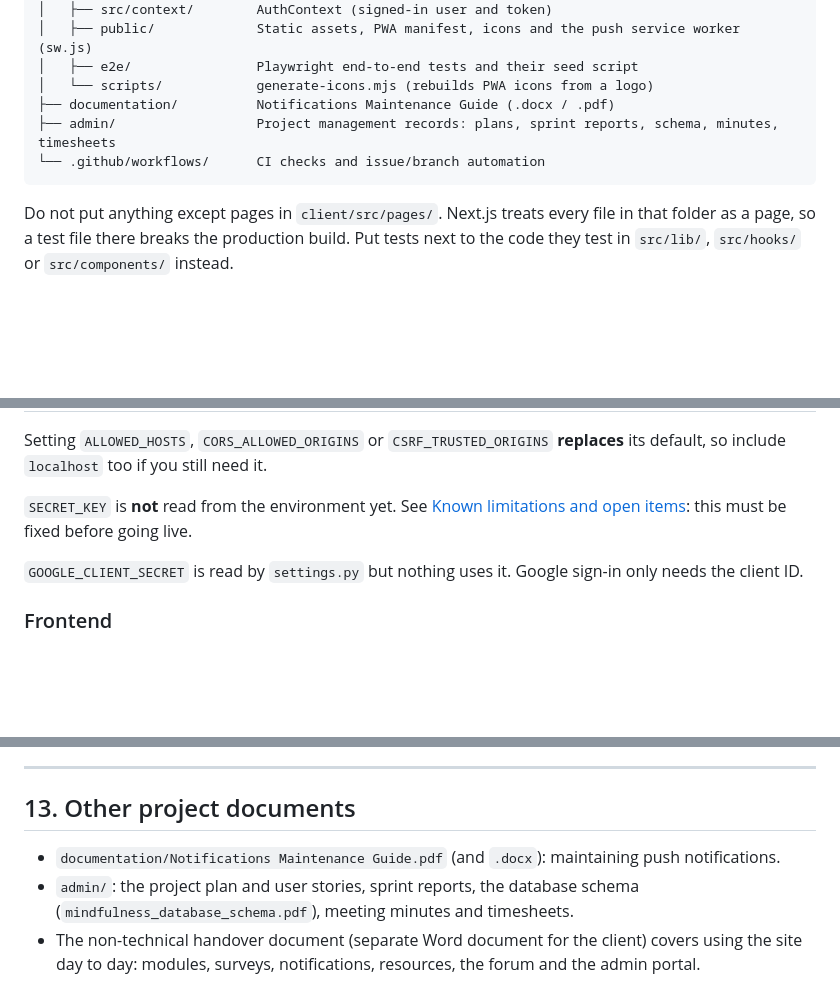
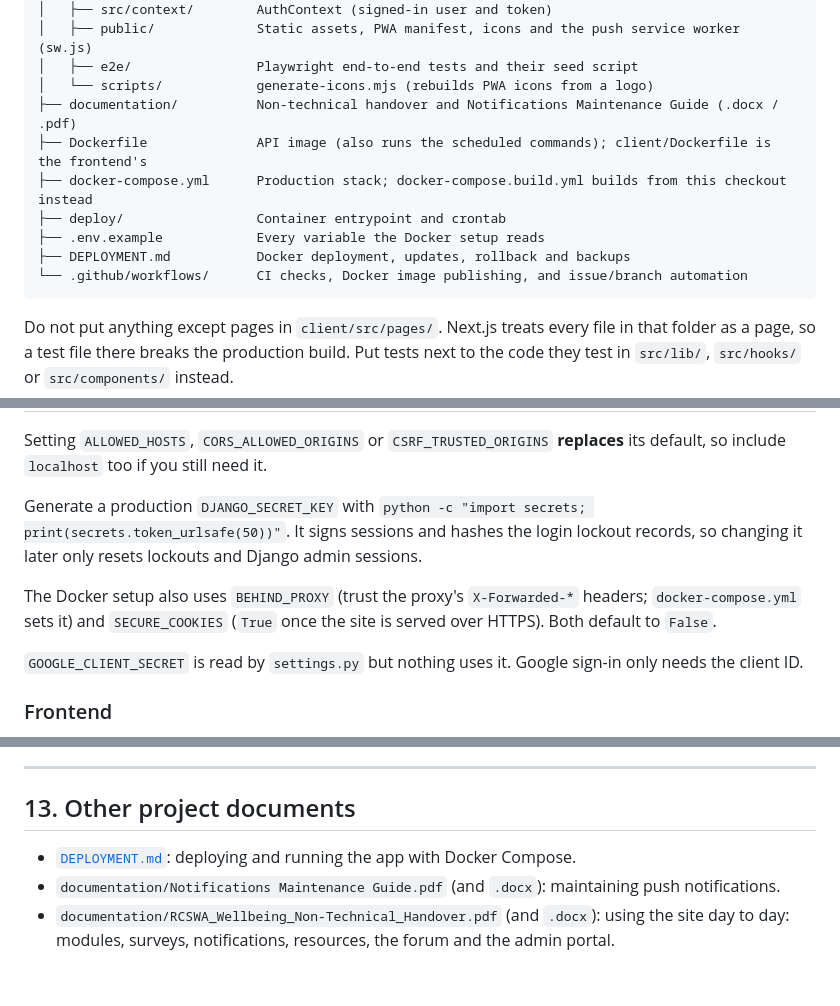
Before and after one commit to KKatariah/rcswa-mindfulness, a Markdown page: README.md, 3 parts joined by grey strips. Drawn GitHub-style; blank space fills up the shorter version.

````diff
--- a/README.md
+++ b/README.md
@@ -77,9 +77,13 @@ All times are Perth time (`TIME_ZONE = 'Australia/Perth'`, UTC+8, no daylight sa
 │   ├── public/             Static assets, PWA manifest, icons and the push service worker (sw.js)
 │   ├── e2e/                Playwright end-to-end tests and their seed script
 │   └── scripts/            generate-icons.mjs (rebuilds PWA icons from a logo)
-├── documentation/          Notifications Maintenance Guide (.docx / .pdf)
-├── admin/                  Project management records: plans, sprint reports, schema, minutes, timesheets
-└── .github/workflows/      CI checks and issue/branch automation
+├── documentation/          Non-technical handover and Notifications Maintenance Guide (.docx / .pdf)
+├── Dockerfile              API image (also runs the scheduled commands); client/Dockerfile is the frontend's
+├── docker-compose.yml      Production stack; docker-compose.build.yml builds from this checkout instead
+├── deploy/                 Container entrypoint and crontab
+├── .env.example            Every variable the Docker setup reads
+├── DEPLOYMENT.md           Docker deployment, updates, rollback and backups
+└── .github/workflows/      CI checks, Docker image publishing, and issue/branch automation
 ```
 
 Do not put anything except pages in `client/src/pages/`. Next.js treats every file in that folder as a page, so a test file there breaks the production build. Put tests next to the code they test in `src/lib/`, `src/hooks/` or `src/components/` instead.
@@ -173,7 +178,9 @@ Set these in a `.env` file at the repo root (loaded by `python-dotenv`) or in th
 
 Setting `ALLOWED_HOSTS`, `CORS_ALLOWED_ORIGINS` or `CSRF_TRUSTED_ORIGINS` **replaces** its default, so include `localhost` too if you still need it.
 
-`SECRET_KEY` is **not** read from the environment yet. See [Known limitations and open items](#12-known-limitations-and-open-items): this must be fixed before going live.
+Generate a production `DJANGO_SECRET_KEY` with `python -c "import secrets; print(secrets.token_urlsafe(50))"`. It signs sessions and hashes the login lockout records, so changing it later only resets lockouts and Django admin sessions.
+
+The Docker setup also uses `BEHIND_PROXY` (trust the proxy's `X-Forwarded-*` headers; `docker-compose.yml` sets it) and `SECURE_COOKIES` (`True` once the site is served over HTTPS). Both default to `False`.
 
 `GOOGLE_CLIENT_SECRET` is read by `settings.py` but nothing uses it. Google sign-in only needs the client ID.
 
@@ -537,6 +544,6 @@ The repo doesn't include deployment configuration (no Dockerfile or server confi
 
 ## 13. Other project documents
 
+- [`DEPLOYMENT.md`](DEPLOYMENT.md): deploying and running the app with Docker Compose.
 - `documentation/Notifications Maintenance Guide.pdf` (and `.docx`): maintaining push notifications.
-- `admin/`: the project plan and user stories, sprint reports, the database schema (`mindfulness_database_schema.pdf`), meeting minutes and timesheets.
-- The non-technical handover document (separate Word document for the client) covers using the site day to day: modules, surveys, notifications, resources, the forum and the admin portal.
+- `documentation/RCSWA_Wellbeing_Non-Technical_Handover.pdf` (and `.docx`): using the site day to day: modules, surveys, notifications, resources, the forum and the admin portal.
````
Also changed, not shown: other parts of README.md (+7 -6 lines).
